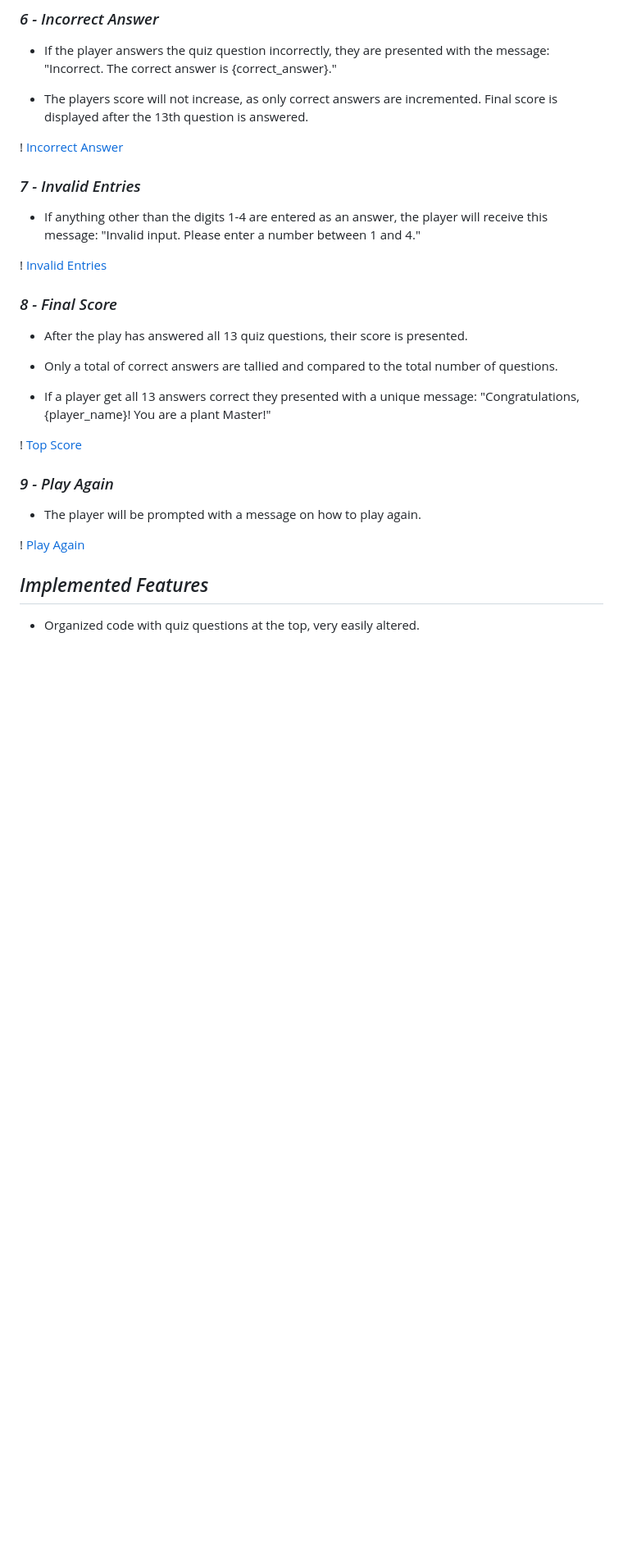
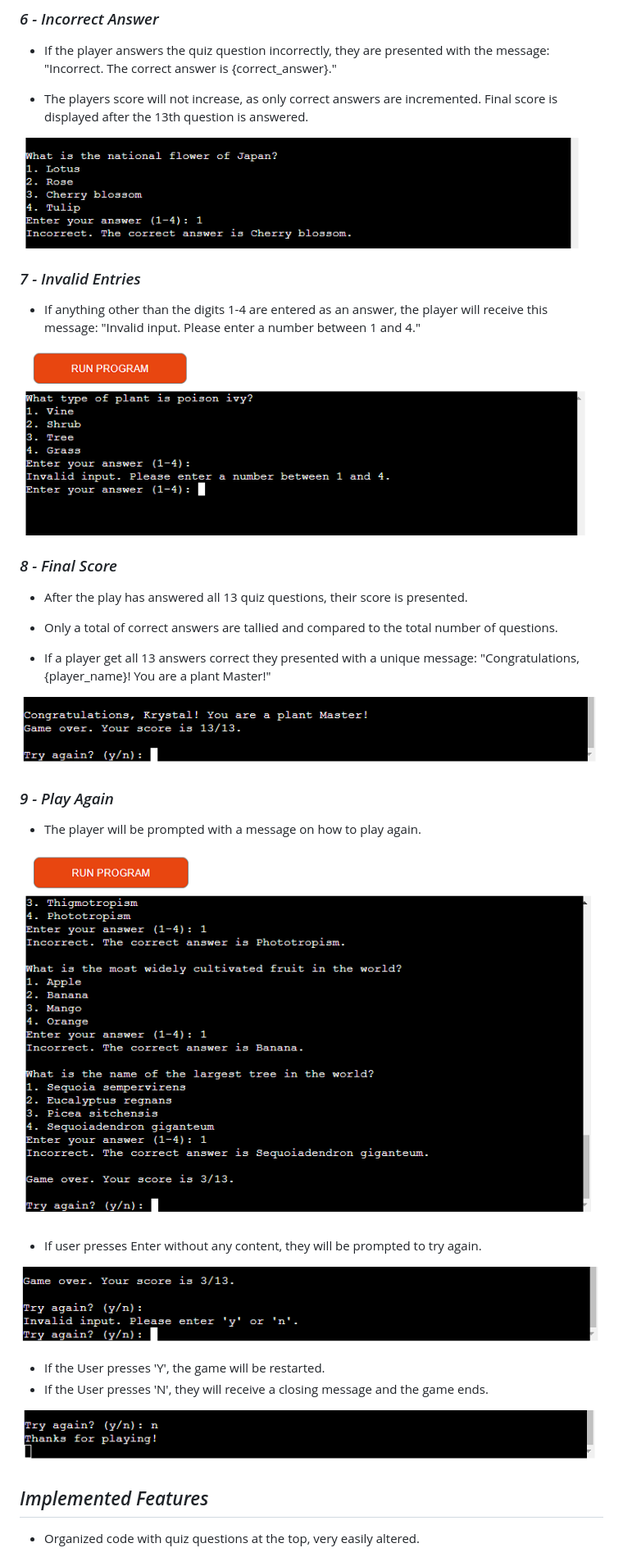
Before and after one commit to KrystalCoding/PP3, a Markdown page: README.md, the part around the change printed below. Shown: that part at 82% size. Drawn GitHub-style; pictures changed too: images/incorrect-answer.png (added), images/incorrect.png (added); blank space fills up the shorter version.

Commit message:
docs: Adding screenshots to README.md file

```diff
--- a/README.md
+++ b/README.md
@@ -98,13 +102,13 @@ The game code contains functions both to score the right and wrong answers at th
 
  * The players score will not increase, as only correct answers are incremented. Final score is displayed after the 13th question is answered.
 
-! [Incorrect Answer]()
+![Incorrect Answer](images/incorrect.png)
 
 ### _7 - Invalid Entries_
 
  * If anything other than the digits 1-4 are entered as an answer, the player will receive this message: "Invalid input. Please enter a number between 1 and 4."
 
-! [Invalid Entries]()
+![Invalid Entries](images/incorrect-answer.png)
 
 ### _8 - Final Score_
 
@@ -114,13 +118,22 @@ The game code contains functions both to score the right and wrong answers at th
 
  * If a player get all 13 answers correct they presented with a unique message: "Congratulations, {player_name}! You are a plant Master!"
 
-! [Top Score]()
+![Top Score](images/plant-master.png)
 
 ### _9 - Play Again_
 
  * The player will be prompted with a message on how to play again.
 
-! [Play Again]()
+![Play Again](images/game-over-score.png)
+
+ * If user presses Enter without any content, they will be prompted to try again.
+
+![Try Again](images/incorrect-try-again.png)
+
+ * If the User presses 'Y', the game will be restarted.
+ * If the User presses 'N', they will receive a closing message and the game ends.
+
+![Kill Screen](images/kill-screen.png)
 
 ## _Implemented Features_
 
```
Also changed, not shown: other parts of README.md (+10 -6 lines), images/correct-answer.png (added).
